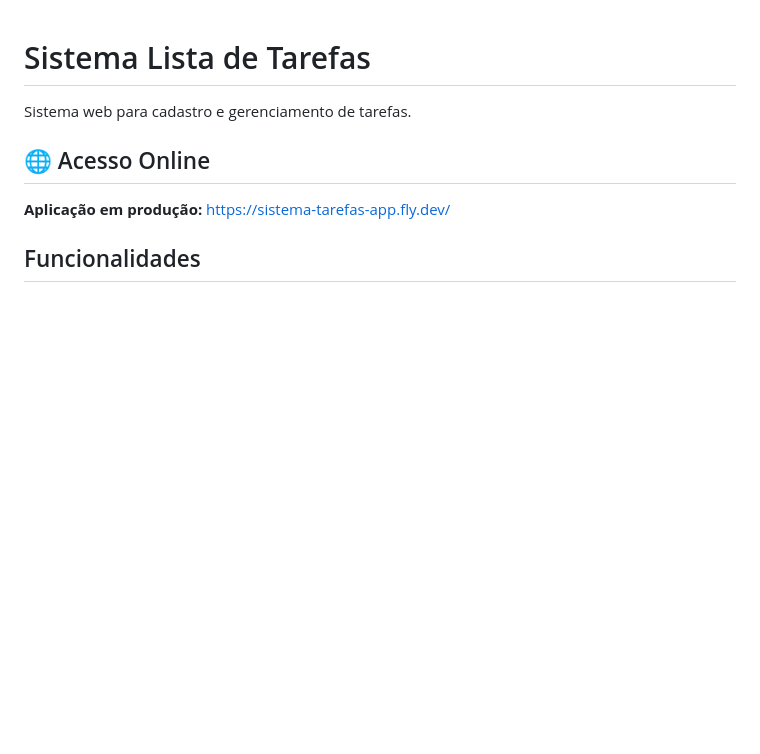
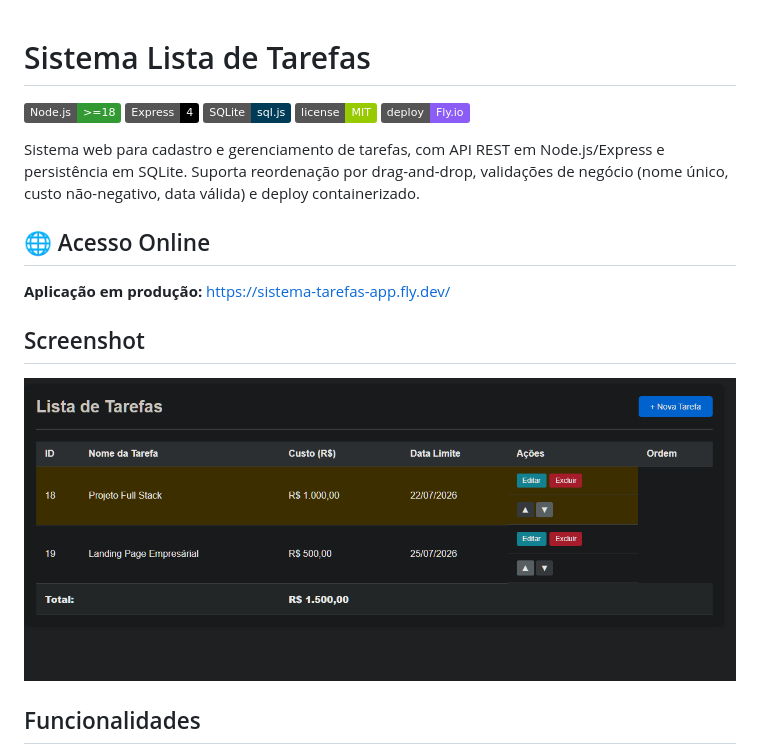
Before and after one commit to Dieguin77/sistema-lista-tarefas, a Markdown page: README.md, the part around one of its changes. Rendered like a GitHub page; pictures changed too: docs/screenshot.png (added); badges without logos; blank space fills up the shorter version.

```diff
--- a/README.md
+++ b/README.md
@@ -1,10 +1,20 @@
 # Sistema Lista de Tarefas
 
-Sistema web para cadastro e gerenciamento de tarefas.
+![Node.js](https://img.shields.io/badge/Node.js-%3E%3D18-339933?logo=node.js&logoColor=white)
+![Express](https://img.shields.io/badge/Express-4-000000?logo=express&logoColor=white)
+![SQLite](https://img.shields.io/badge/SQLite-sql.js-003B57?logo=sqlite&logoColor=white)
+![License](https://img.shields.io/badge/license-MIT-green)
+![Deploy](https://img.shields.io/badge/deploy-Fly.io-8B5CF6?logo=flydotio&logoColor=white)
+
+Sistema web para cadastro e gerenciamento de tarefas, com API REST em Node.js/Express e persistência em SQLite. Suporta reordenação por drag-and-drop, validações de negócio (nome único, custo não-negativo, data válida) e deploy containerizado.
 
 ## 🌐 Acesso Online
 
 **Aplicação em produção:** https://sistema-tarefas-app.fly.dev/
+
+## Screenshot
+
+![Tela principal do Sistema Lista de Tarefas](docs/screenshot.png)
 
 ## Funcionalidades
 
```
Also changed, not shown: other parts of README.md (+37 -6 lines), 2 other files.
